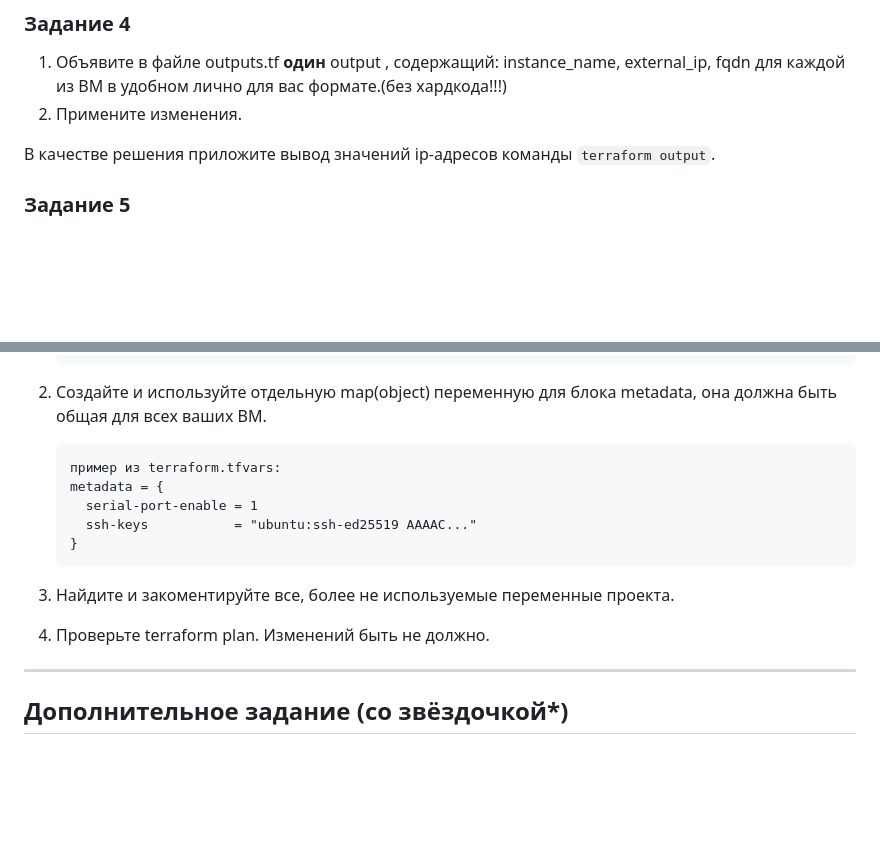
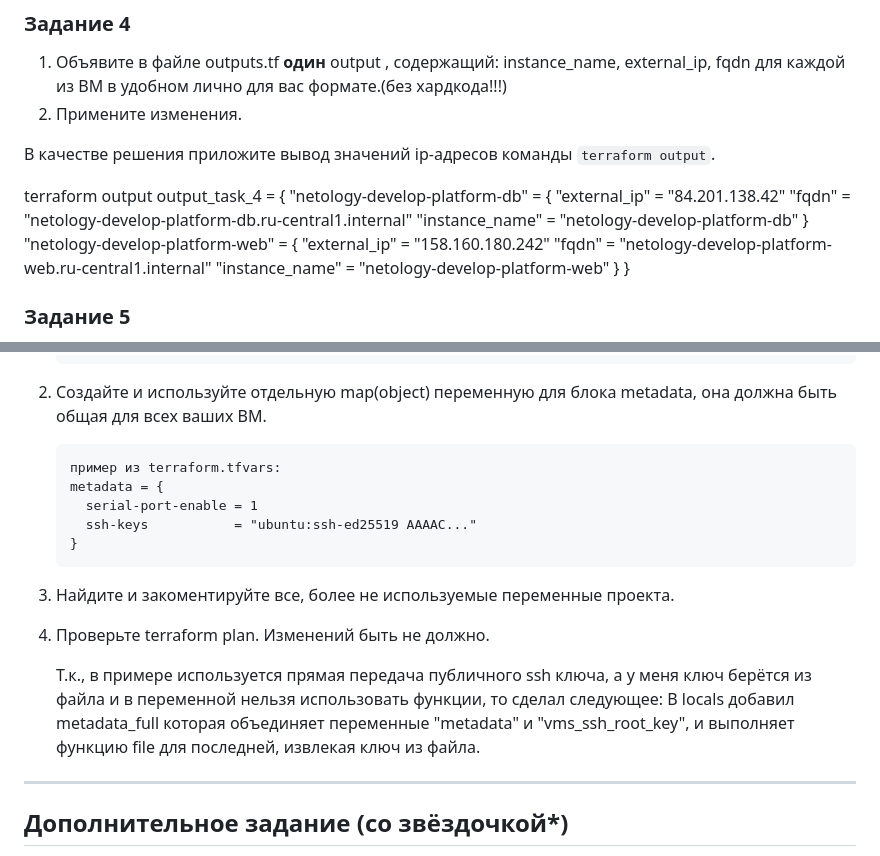
Before and after one commit to vsv690/neto-study, a Markdown page: 02/hw-02.md, 2 parts joined by grey strips. Rendered like a GitHub page; blank space fills up the shorter version.

````diff
--- a/02/hw-02.md
+++ b/02/hw-02.md
@@ -61,6 +58,21 @@
 2. Примените изменения.
 
 В качестве решения приложите вывод значений ip-адресов команды ```terraform output```.
+
+  terraform output
+    output_task_4 = {
+      "netology-develop-platform-db" = {
+        "external_ip" = "84.201.138.42"
+        "fqdn" = "netology-develop-platform-db.ru-central1.internal"
+        "instance_name" = "netology-develop-platform-db"
+      }
+      "netology-develop-platform-web" = {
+        "external_ip" = "158.160.180.242"
+        "fqdn" = "netology-develop-platform-web.ru-central1.internal"
+        "instance_name" = "netology-develop-platform-web"
+      }
+    }
+
 
 
 ### Задание 5
@@ -94,7 +106,7 @@
      }
    }
    ```
-3. Создайте и используйте отдельную map(object) переменную для блока metadata, она должна быть общая для всех ваших ВМ.
+2. Создайте и используйте отдельную map(object) переменную для блока metadata, она должна быть общая для всех ваших ВМ.
    ```
    пример из terraform.tfvars:
    metadata = {
@@ -103,9 +115,11 @@
    }
    ```
 
-5. Найдите и закоментируйте все, более не используемые переменные проекта.
-6. Проверьте terraform plan. Изменений быть не должно.
+3. Найдите и закоментируйте все, более не используемые переменные проекта.
+4. Проверьте terraform plan. Изменений быть не должно.
 
+    Т.к., в примере используется прямая передача публичного ssh ключа, а у меня ключ берётся из файла и в переменной нельзя использовать функции, то сделал следующее:
+    В locals добавил metadata_full которая объединяет переменные "metadata" и "vms_ssh_root_key", и выполняет функцию file для последней, извлекая ключ из файла.
 ------
 
 ## Дополнительное задание (со звёздочкой*)
````
Also changed, not shown: other parts of 02/hw-02.md (+19 -22 lines), 02/screenshot/screen-yc.png (added), 6 other files.
